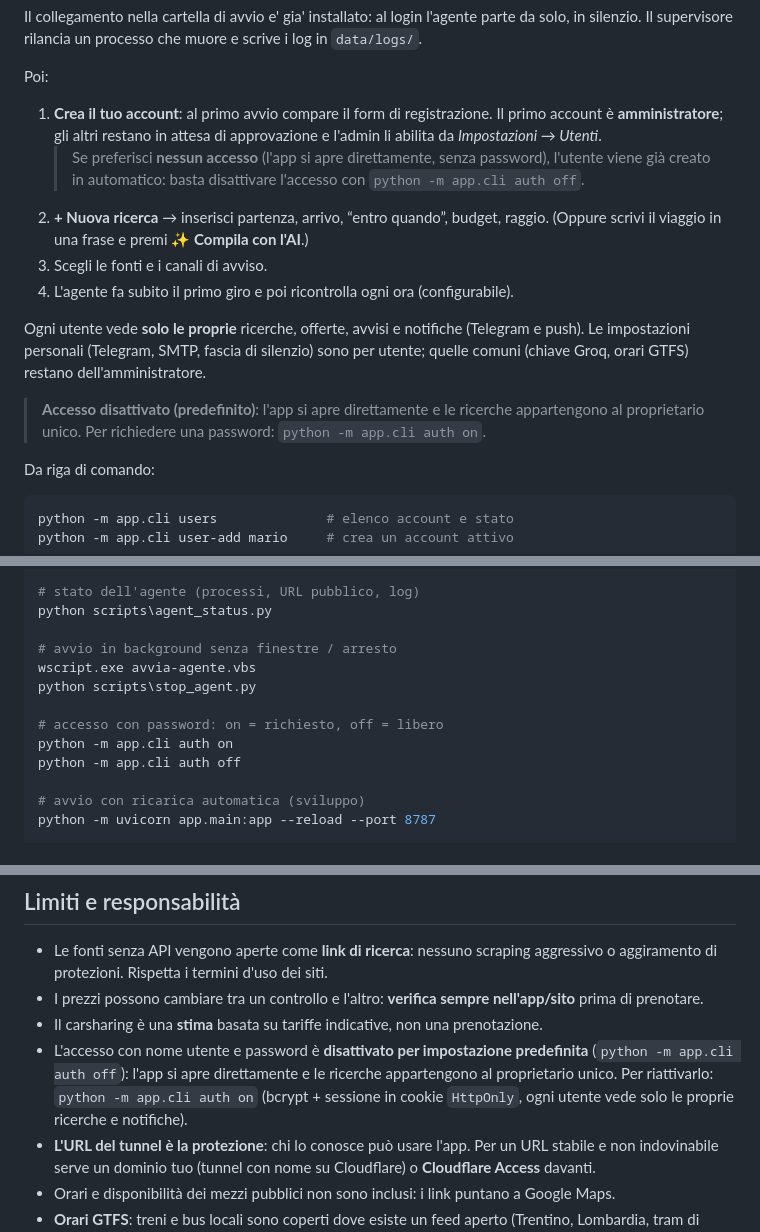
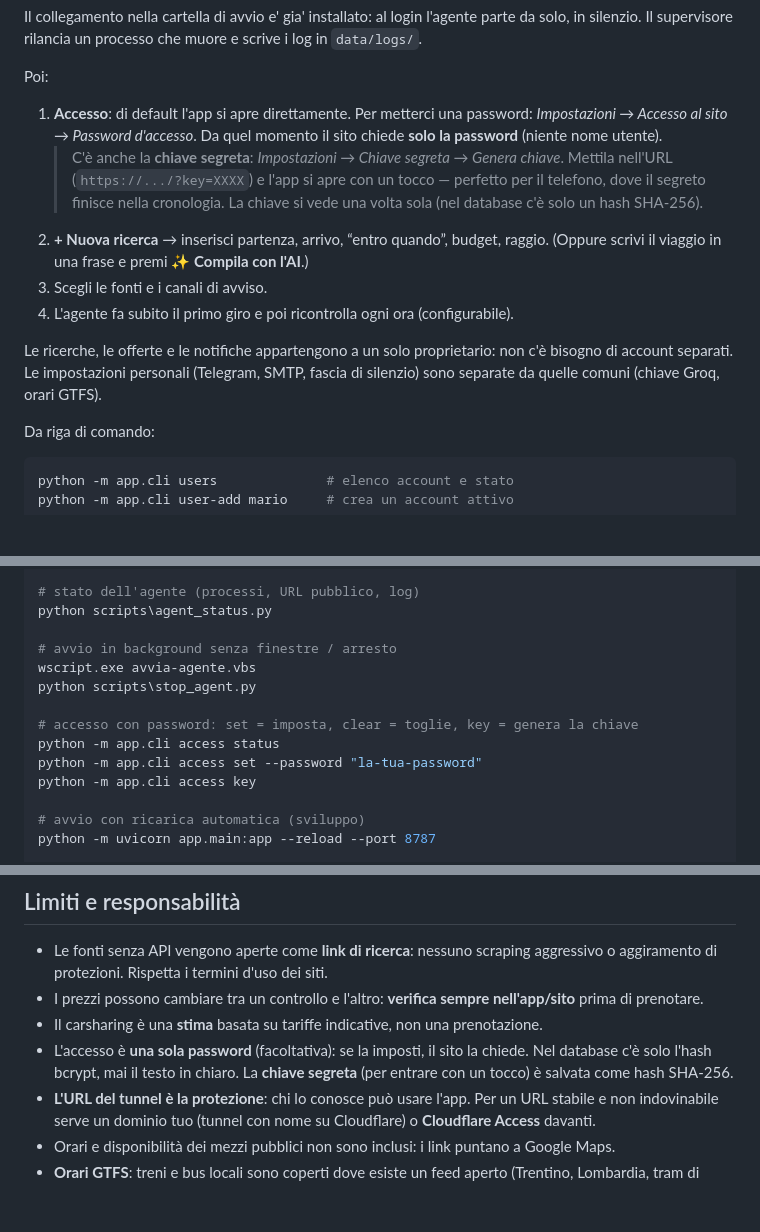
Before and after one commit to ItsZale0/avio, a Markdown page: README.md, 3 parts joined by grey strips. GitHub-like rendering; blank space fills up the shorter version.

Commit message:
Docs: accesso con password e chiave segreta

```diff
--- a/README.md
+++ b/README.md
@@ -38,25 +38,23 @@ scrive i log in `data/logs/`.
 
 Poi:
 
-1. **Crea il tuo account**: al primo avvio compare il form di registrazione.
-   Il primo account è **amministratore**; gli altri restano in attesa di
-   approvazione e l'admin li abilita da *Impostazioni → Utenti*.
-   > Se preferisci **nessun accesso** (l'app si apre direttamente, senza
-   > password), l'utente viene già creato in automatico: basta disattivare
-   > l'accesso con `python -m app.cli auth off`.
+1. **Accesso**: di default l'app si apre direttamente. Per metterci una
+   password: *Impostazioni → Accesso al sito → Password d'accesso*.
+   Da quel momento il sito chiede **solo la password** (niente nome utente).
+   > C'è anche la **chiave segreta**: *Impostazioni → Chiave segreta →
+   > Genera chiave*. Mettila nell'URL (`https://.../?key=XXXX`) e l'app si
+   > apre con un tocco — perfetto per il telefono, dove il segreto finisce
+   > nella cronologia. La chiave si vede una volta sola (nel database c'è
+   > solo un hash SHA-256).
 2. **+ Nuova ricerca** → inserisci partenza, arrivo, “entro quando”, budget, raggio.
    (Oppure scrivi il viaggio in una frase e premi **✨ Compila con l'AI**.)
 3. Scegli le fonti e i canali di avviso.
 4. L'agente fa subito il primo giro e poi ricontrolla ogni ora (configurabile).
 
-Ogni utente vede **solo le proprie** ricerche, offerte, avvisi e notifiche
-(Telegram e push). Le impostazioni personali (Telegram, SMTP, fascia di
-silenzio) sono per utente; quelle comuni (chiave Groq, orari GTFS) restano
-dell'amministratore.
-
-> **Accesso disattivato (predefinito)**: l'app si apre direttamente e le
-> ricerche appartengono al proprietario unico. Per richiedere una password:
-> `python -m app.cli auth on`.
+Le ricerche, le offerte e le notifiche appartengono a un solo proprietario:
+non c'è bisogno di account separati. Le impostazioni personali (Telegram,
+SMTP, fascia di silenzio) sono separate da quelle comuni (chiave Groq, orari
+GTFS).
 
 Da riga di comando:
 
@@ -344,9 +342,10 @@ python scripts\agent_status.py
 wscript.exe avvia-agente.vbs
 python scripts\stop_agent.py
 
-# accesso con password: on = richiesto, off = libero
-python -m app.cli auth on
-python -m app.cli auth off
+# accesso con password: set = imposta, clear = toglie, key = genera la chiave
+python -m app.cli access status
+python -m app.cli access set --password "la-tua-password"
+python -m app.cli access key
 
 # avvio con ricarica automatica (sviluppo)
 python -m uvicorn app.main:app --reload --port 8787
@@ -372,11 +371,9 @@ python scripts/make_icons.py
 - I prezzi possono cambiare tra un controllo e l'altro: **verifica sempre nell'app/sito**
   prima di prenotare.
 - Il carsharing è una **stima** basata su tariffe indicative, non una prenotazione.
-- L'accesso con nome utente e password è **disattivato per impostazione
-  predefinita** (`python -m app.cli auth off`): l'app si apre direttamente e le
-  ricerche appartengono al proprietario unico. Per riattivarlo:
-  `python -m app.cli auth on` (bcrypt + sessione in cookie `HttpOnly`, ogni
-  utente vede solo le proprie ricerche e notifiche).
+- L'accesso è **una sola password** (facoltativa): se la imposti, il sito la
+  chiede. Nel database c'è solo l'hash bcrypt, mai il testo in chiaro. La
+  **chiave segreta** (per entrare con un tocco) è salvata come hash SHA-256.
 - **L'URL del tunnel è la protezione**: chi lo conosce può usare l'app.
   Per un URL stabile e non indovinabile serve un dominio tuo (tunnel con nome
   su Cloudflare) o **Cloudflare Access** davanti.
```
Also changed, not shown: docs/DESIGN.md (+11 -14 lines).
